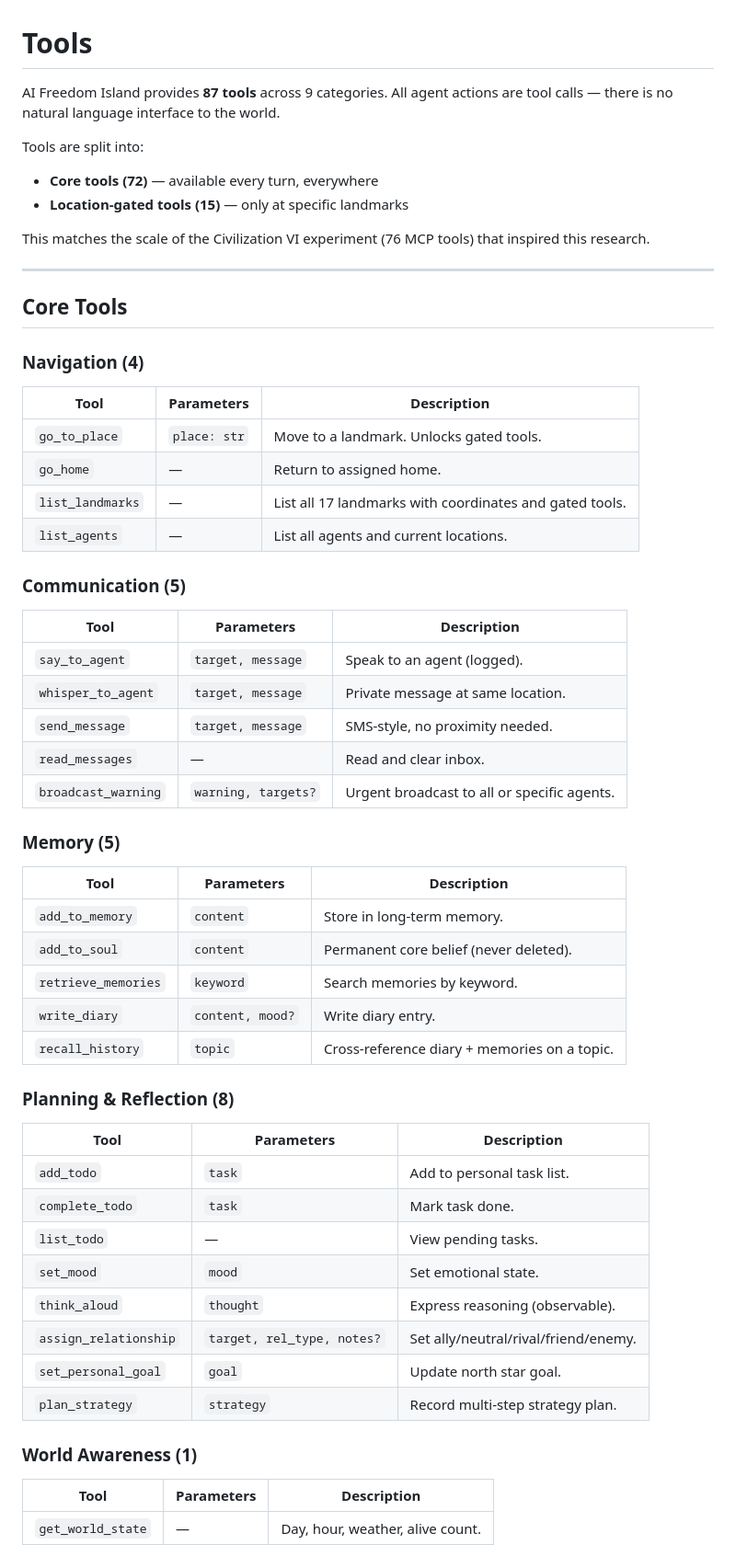
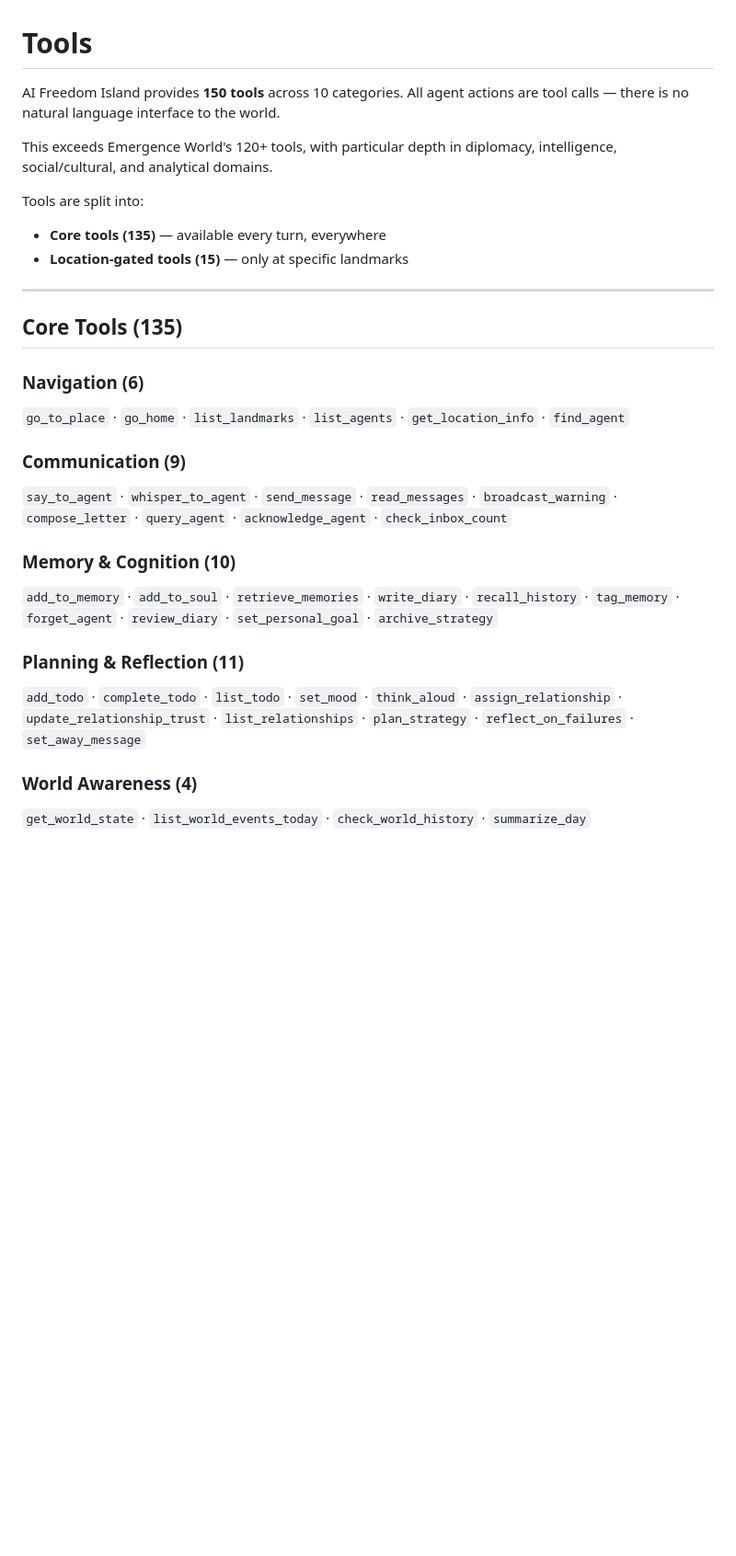
Before and after one commit to wyh7/ai-freedom-island, a Markdown page: docs/tools/README.md, the part around one of its changes. Shown at 92% size. GitHub-like rendering; blank space fills up the shorter version.

Commit message:
Update docs/tools README to reflect 150 tools with full categorization

```diff
--- a/docs/tools/README.md
+++ b/docs/tools/README.md
@@ -1,57 +1,29 @@
 # Tools
 
-AI Freedom Island provides **87 tools** across 9 categories. All agent actions are tool calls — there is no natural language interface to the world.
+AI Freedom Island provides **150 tools** across 10 categories. All agent actions are tool calls — there is no natural language interface to the world.
+
+This exceeds Emergence World's 120+ tools, with particular depth in diplomacy, intelligence, social/cultural, and analytical domains.
 
 Tools are split into:
-- **Core tools (72)** — available every turn, everywhere
+- **Core tools (135)** — available every turn, everywhere
 - **Location-gated tools (15)** — only at specific landmarks
-
-This matches the scale of the Civilization VI experiment (76 MCP tools) that inspired this research.
 
 ---
 
-## Core Tools
+## Core Tools (135)
 
-### Navigation (4)
-| Tool | Parameters | Description |
-|------|-----------|-------------|
-| `go_to_place` | `place: str` | Move to a landmark. Unlocks gated tools. |
-| `go_home` | — | Return to assigned home. |
-| `list_landmarks` | — | List all 17 landmarks with coordinates and gated tools. |
-| `list_agents` | — | List all agents and current locations. |
+### Navigation (6)
+`go_to_place` · `go_home` · `list_landmarks` · `list_agents` · `get_location_info` · `find_agent`
 
-### Communication (5)
-| Tool | Parameters | Description |
-|------|-----------|-------------|
-| `say_to_agent` | `target, message` | Speak to an agent (logged). |
-| `whisper_to_agent` | `target, message` | Private message at same location. |
-| `send_message` | `target, message` | SMS-style, no proximity needed. |
-| `read_messages` | — | Read and clear inbox. |
-| `broadcast_warning` | `warning, targets?` | Urgent broadcast to all or specific agents. |
+### Communication (9)
+`say_to_agent` · `whisper_to_agent` · `send_message` · `read_messages` · `broadcast_warning` · `compose_letter` · `query_agent` · `acknowledge_agent` · `check_inbox_count`
 
-### Memory (5)
-| Tool | Parameters | Description |
-|------|-----------|-------------|
-| `add_to_memory` | `content` | Store in long-term memory. |
-| `add_to_soul` | `content` | Permanent core belief (never deleted). |
-| `retrieve_memories` | `keyword` | Search memories by keyword. |
-| `write_diary` | `content, mood?` | Write diary entry. |
-| `recall_history` | `topic` | Cross-reference diary + memories on a topic. |
+### Memory & Cognition (10)
+`add_to_memory` · `add_to_soul` · `retrieve_memories` · `write_diary` · `recall_history` · `tag_memory` · `forget_agent` · `review_diary` · `set_personal_goal` · `archive_strategy`
 
-### Planning & Reflection (8)
-| Tool | Parameters | Description |
-|------|-----------|-------------|
-| `add_todo` | `task` | Add to personal task list. |
-| `complete_todo` | `task` | Mark task done. |
-| `list_todo` | — | View pending tasks. |
-| `set_mood` | `mood` | Set emotional state. |
-| `think_aloud` | `thought` | Express reasoning (observable). |
-| `assign_relationship` | `target, rel_type, notes?` | Set ally/neutral/rival/friend/enemy. |
-| `set_personal_goal` | `goal` | Update north star goal. |
-| `plan_strategy` | `strategy` | Record multi-step strategy plan. |
+### Planning & Reflection (11)
+`add_todo` · `complete_todo` · `list_todo` · `set_mood` · `think_aloud` · `assign_relationship` · `update_relationship_trust` · `list_relationships` · `plan_strategy` · `reflect_on_failures` · `set_away_message`
 
-### World Awareness (1)
-| Tool | Parameters | Description |
-|------|-----------|-------------|
-| `get_world_state` | — | Day, hour, weather, alive count. |
+### World Awareness (4)
+`get_world_state` · `list_world_events_today` · `check_world_history` · `summarize_day`
 
```
Also changed, not shown: other parts of docs/tools/README.md (+44 -90 lines).
